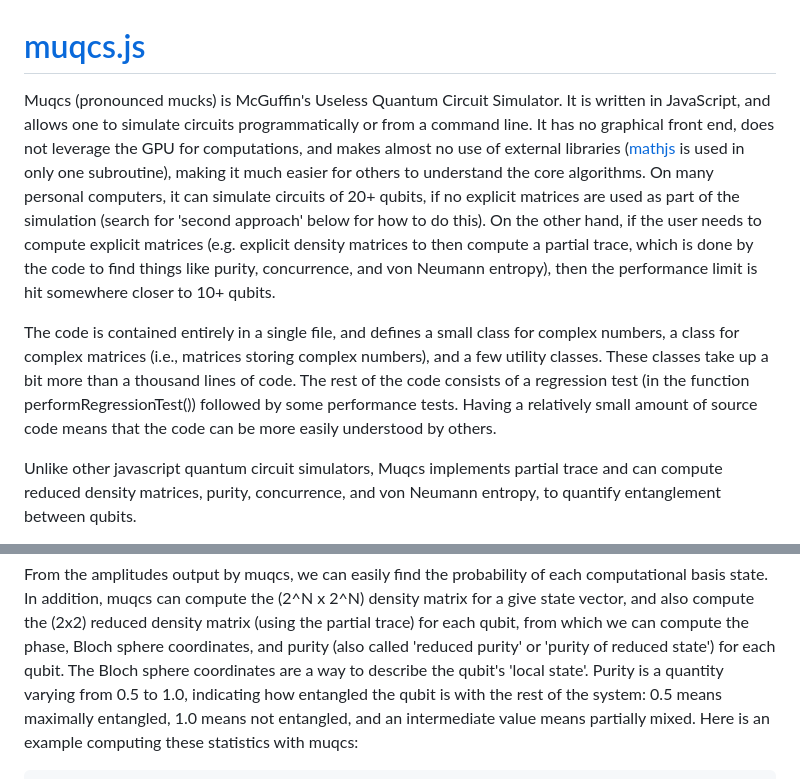
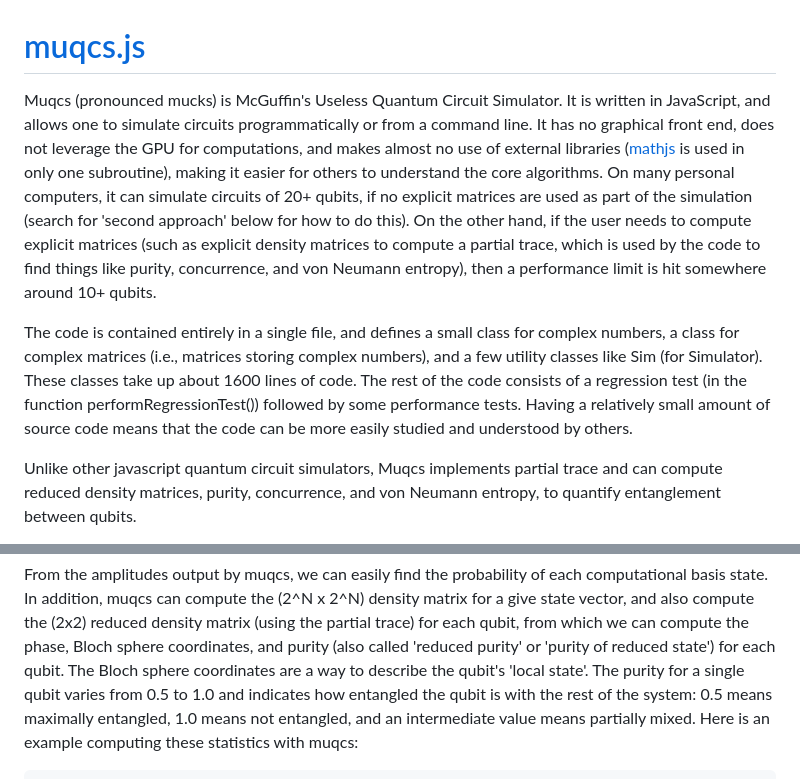
Before and after one commit to MJMcGuffin/muqcs.js, a Markdown page: README.md, 2 parts joined by grey strips. Drawn GitHub-style.

```diff
--- a/README.md
+++ b/README.md
@@ -1,8 +1,8 @@
 # <a href="https://mjmcguffin.github.io/muqcs.js/">muqcs.js</a>
 
-Muqcs (pronounced mucks) is McGuffin's Useless Quantum Circuit Simulator.  It is written in JavaScript, and allows one to simulate circuits programmatically or from a command line.  It has no graphical front end, does not leverage the GPU for computations, and makes almost no use of external libraries (<a href="https://mathjs.org/">mathjs</a> is used in only one subroutine), making it much easier for others to understand the core algorithms.  On many personal computers, it can simulate circuits of 20+ qubits, if no explicit matrices are used as part of the simulation (search for 'second approach' below for how to do this).  On the other hand, if the user needs to compute explicit matrices (e.g. explicit density matrices to then compute a partial trace, which is done by the code to find things like purity, concurrence, and von Neumann entropy), then the performance limit is hit somewhere closer to 10+ qubits.
+Muqcs (pronounced mucks) is McGuffin's Useless Quantum Circuit Simulator.  It is written in JavaScript, and allows one to simulate circuits programmatically or from a command line.  It has no graphical front end, does not leverage the GPU for computations, and makes almost no use of external libraries (<a href="https://mathjs.org/">mathjs</a> is used in only one subroutine), making it easier for others to understand the core algorithms.  On many personal computers, it can simulate circuits of 20+ qubits, if no explicit matrices are used as part of the simulation (search for 'second approach' below for how to do this).  On the other hand, if the user needs to compute explicit matrices (such as explicit density matrices to compute a partial trace, which is used by the code to find things like purity, concurrence, and von Neumann entropy), then a performance limit is hit somewhere around 10+ qubits.
 
-The code is contained entirely in a single file, and defines a small class for complex numbers, a class for complex matrices (i.e., matrices storing complex numbers), and a few utility classes.  These classes take up a bit more than a thousand lines of code.  The rest of the code consists of a regression test (in the function performRegressionTest()) followed by some performance tests.  Having a relatively small amount of source code means that the code can be more easily understood by others.
+The code is contained entirely in a single file, and defines a small class for complex numbers, a class for complex matrices (i.e., matrices storing complex numbers), and a few utility classes like Sim (for Simulator).  These classes take up about 1600 lines of code.  The rest of the code consists of a regression test (in the function performRegressionTest()) followed by some performance tests.  Having a relatively small amount of source code means that the code can be more easily studied and understood by others.
 
 Unlike other javascript quantum circuit simulators, Muqcs implements partial trace and can compute
 reduced density matrices, purity, concurrence, and von Neumann entropy, to quantify entanglement between qubits.
@@ -146,7 +146,7 @@ In addition, muqcs can compute the (2^N x 2^N) density matrix for a give state v
 and also compute the (2x2) reduced density matrix (using the partial trace) for each qubit, from which we can compute
 the phase, Bloch sphere coordinates, and purity (also called 'reduced purity' or 'purity of reduced state') for each qubit.
 The Bloch sphere coordinates are a way to describe the qubit's 'local state'.
-Purity is a quantity varying from 0.5 to 1.0, indicating how entangled the qubit is with the rest of the system:
+The purity for a single qubit varies from 0.5 to 1.0 and indicates how entangled the qubit is with the rest of the system:
 0.5 means maximally entangled, 1.0 means not entangled, and an intermediate value means partially mixed.
 Here is an example computing these statistics with muqcs:
 
```
